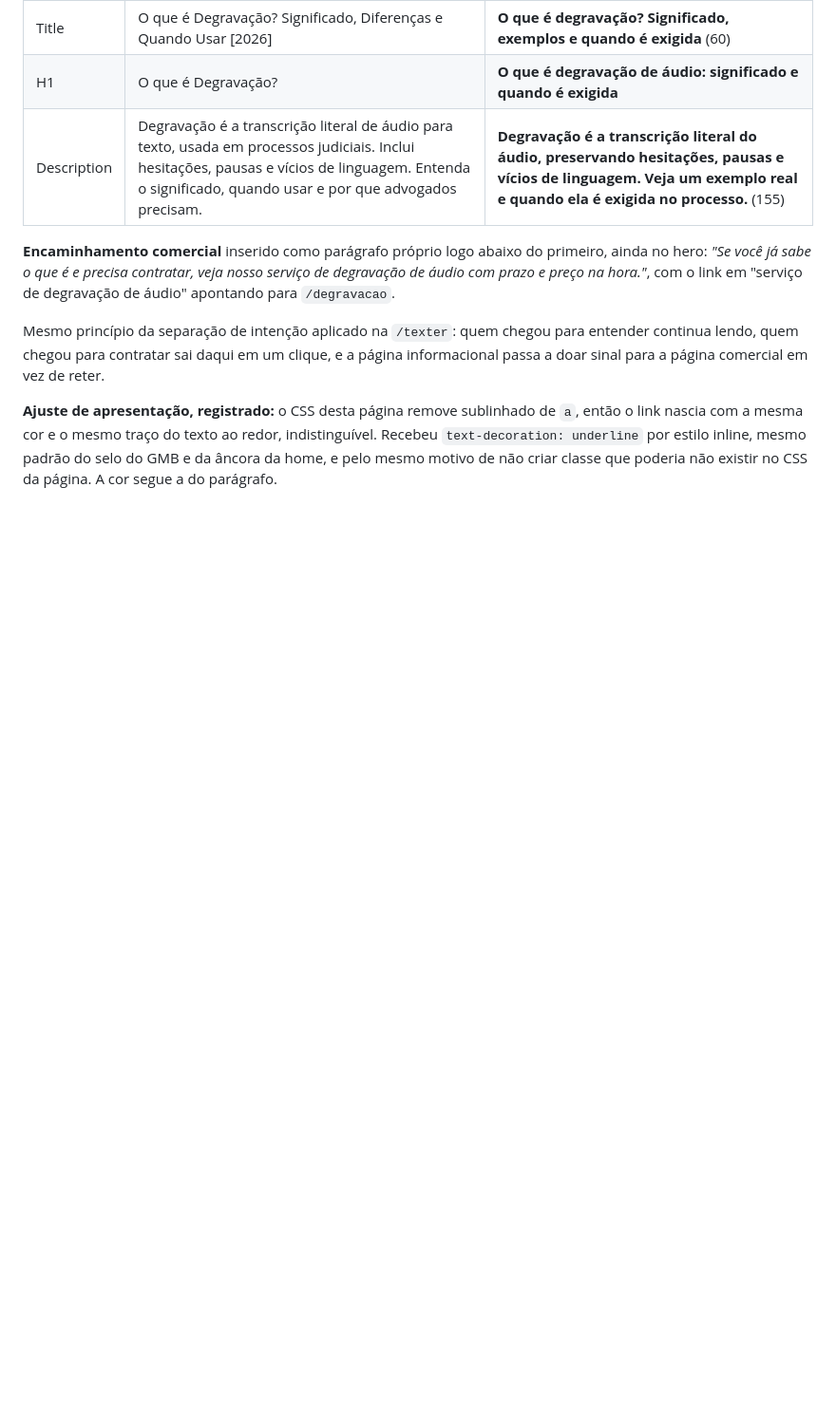
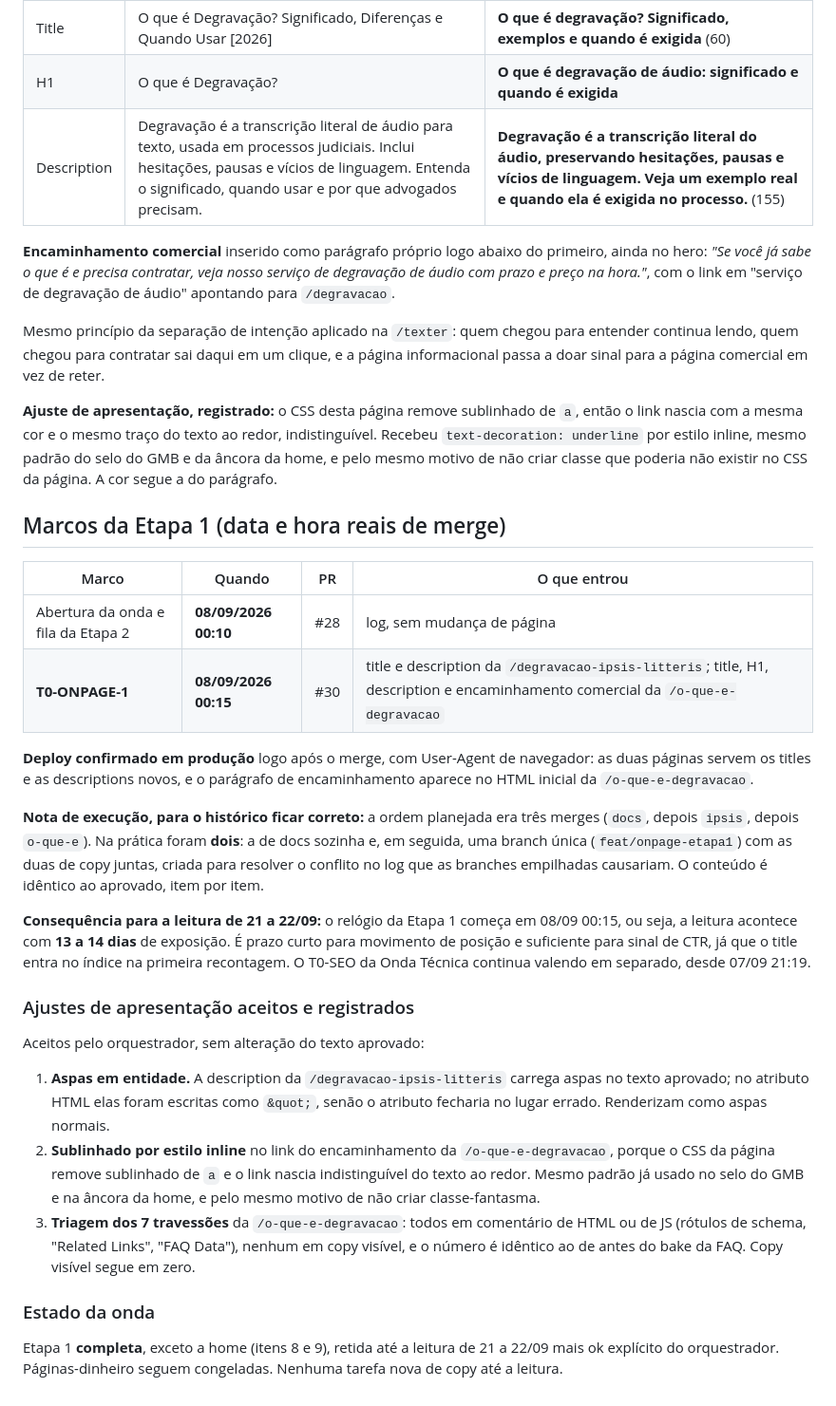
Before and after one commit to ti-audio-text/audiotext-site, a Markdown page: docs/2026-09_seo-top3-degravacao-transcricao.md, the part around the change. Shown at 95% size. Rendered like a GitHub page; blank space fills up the shorter version.

Commit message:
docs(log): marcos reais da Etapa 1 e deploy confirmado em producao
T0-ONPAGE-1 em 08/09 00:15 (PR #30), precedido pela PR #28 as 00:10.
Registra que foram dois merges e nao tres, porque as duas branches de copy
viraram uma so para evitar conflito no log, e que a leitura de 21 a 22/09
acontece com 13 a 14 dias de exposicao.

Ajustes de apresentacao e triagem dos 7 travessoes de comentario
registrados como aceitos.

Co-Authored-By: Claude Opus 5 <noreply@anthropic.com>

```diff
--- a/docs/2026-09_seo-top3-degravacao-transcricao.md
+++ b/docs/2026-09_seo-top3-degravacao-transcricao.md
@@ -457,3 +457,27 @@ Textos aprovados explicitamente pelo dono em 2026-09-08.
 Mesmo princípio da separação de intenção aplicado na `/texter`: quem chegou para entender continua lendo, quem chegou para contratar sai daqui em um clique, e a página informacional passa a doar sinal para a página comercial em vez de reter.
 
 **Ajuste de apresentação, registrado:** o CSS desta página remove sublinhado de `a`, então o link nascia com a mesma cor e o mesmo traço do texto ao redor, indistinguível. Recebeu `text-decoration: underline` por estilo inline, mesmo padrão do selo do GMB e da âncora da home, e pelo mesmo motivo de não criar classe que poderia não existir no CSS da página. A cor segue a do parágrafo.
+
+## Marcos da Etapa 1 (data e hora reais de merge)
+
+| Marco | Quando | PR | O que entrou |
+|---|---|---|---|
+| Abertura da onda e fila da Etapa 2 | **08/09/2026 00:10** | #28 | log, sem mudança de página |
+| **T0-ONPAGE-1** | **08/09/2026 00:15** | #30 | title e description da `/degravacao-ipsis-litteris`; title, H1, description e encaminhamento comercial da `/o-que-e-degravacao` |
+
+**Deploy confirmado em produção** logo após o merge, com User-Agent de navegador: as duas páginas servem os titles e as descriptions novos, e o parágrafo de encaminhamento aparece no HTML inicial da `/o-que-e-degravacao`.
+
+**Nota de execução, para o histórico ficar correto:** a ordem planejada era três merges (`docs`, depois `ipsis`, depois `o-que-e`). Na prática foram **dois**: a de docs sozinha e, em seguida, uma branch única (`feat/onpage-etapa1`) com as duas de copy juntas, criada para resolver o conflito no log que as branches empilhadas causariam. O conteúdo é idêntico ao aprovado, item por item.
+
+**Consequência para a leitura de 21 a 22/09:** o relógio da Etapa 1 começa em 08/09 00:15, ou seja, a leitura acontece com **13 a 14 dias** de exposição. É prazo curto para movimento de posição e suficiente para sinal de CTR, já que o title entra no índice na primeira recontagem. O T0-SEO da Onda Técnica continua valendo em separado, desde 07/09 21:19.
+
+### Ajustes de apresentação aceitos e registrados
+
+Aceitos pelo orquestrador, sem alteração do texto aprovado:
+1. **Aspas em entidade.** A description da `/degravacao-ipsis-litteris` carrega aspas no texto aprovado; no atributo HTML elas foram escritas como `&quot;`, senão o atributo fecharia no lugar errado. Renderizam como aspas normais.
+2. **Sublinhado por estilo inline** no link do encaminhamento da `/o-que-e-degravacao`, porque o CSS da página remove sublinhado de `a` e o link nascia indistinguível do texto ao redor. Mesmo padrão já usado no selo do GMB e na âncora da home, e pelo mesmo motivo de não criar classe-fantasma.
+3. **Triagem dos 7 travessões** da `/o-que-e-degravacao`: todos em comentário de HTML ou de JS (rótulos de schema, "Related Links", "FAQ Data"), nenhum em copy visível, e o número é idêntico ao de antes do bake da FAQ. Copy visível segue em zero.
+
+### Estado da onda
+
+Etapa 1 **completa**, exceto a home (itens 8 e 9), retida até a leitura de 21 a 22/09 mais ok explícito do orquestrador. Páginas-dinheiro seguem congeladas. Nenhuma tarefa nova de copy até a leitura.
```
